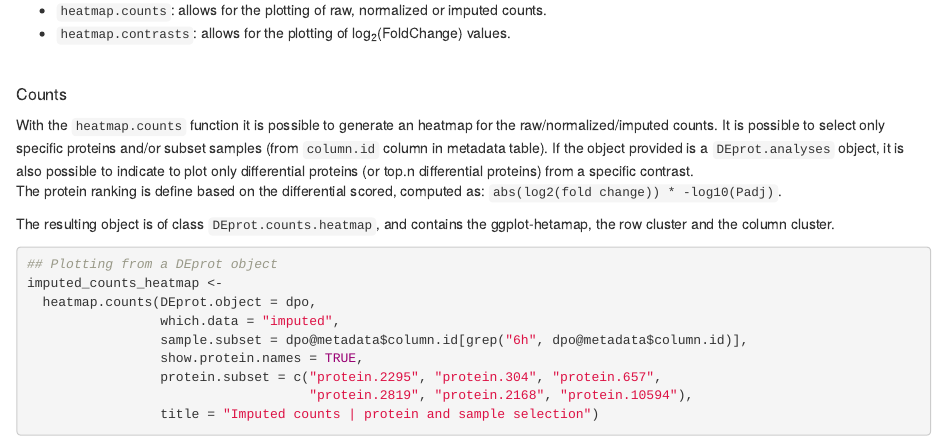
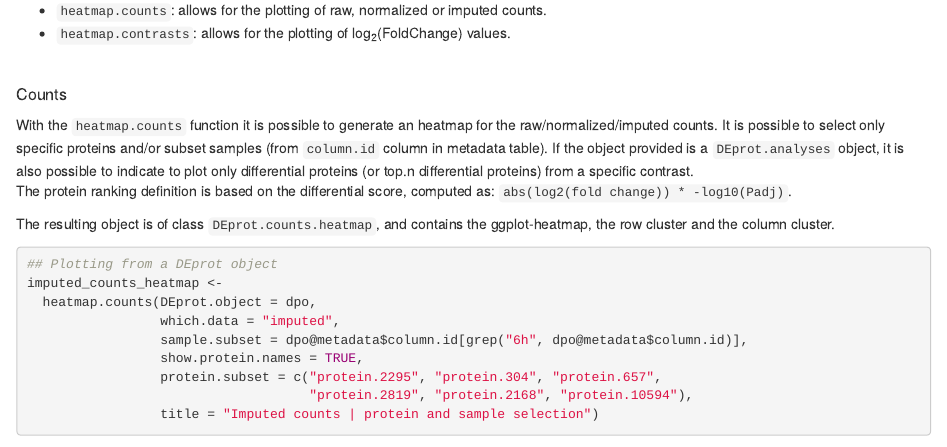
Before and after one commit to sebastian-gregoricchio/DEprot, an R Markdown document (doc/DEprot.overview.vignette.Rmd): the page in a window 1100 px wide, from 14480 px down. Rendered offline with R 4.5, knitr and Pandoc, with nearby package versions; drawn as R Markdown's standard HTML page in place of the format the file asks for; some code elsewhere in the file could not run offline; badge pictures from the web are left out; common packages that the code uses without loading them are loaded.

Commit message:
Add files via upload

````diff
--- a/doc/DEprot.overview.vignette.Rmd
+++ b/doc/DEprot.overview.vignette.Rmd
@@ -735,9 +735,9 @@ To plot results heatmaps there are two functions available:
 
 ##### Counts
 With the `heatmap.counts` function it is possible to generate an heatmap for the raw/normalized/imputed counts. It is possible to select only specific proteins and/or subset samples (from `column.id` column in metadata table). If the object provided is a `DEprot.analyses` object, it is also possible to indicate to plot only differential proteins (or top.n differential proteins) from a specific contrast. <br>
-The protein ranking is define based on the differential scored, computed as: `abs(log2(fold change)) * -log10(Padj)`.
+The protein ranking definition is based on the differential score, computed as: `abs(log2(fold change)) * -log10(Padj)`.
 
-The resulting object is of class `DEprot.counts.heatmap`, and contains the ggplot-hetamap, the row cluster and the column cluster.
+The resulting object is of class `DEprot.counts.heatmap`, and contains the ggplot-heatmap, the row cluster and the column cluster.
 
 
 ```{r heatmap_counts, fig.width=13, fig.height=4.5}
````
